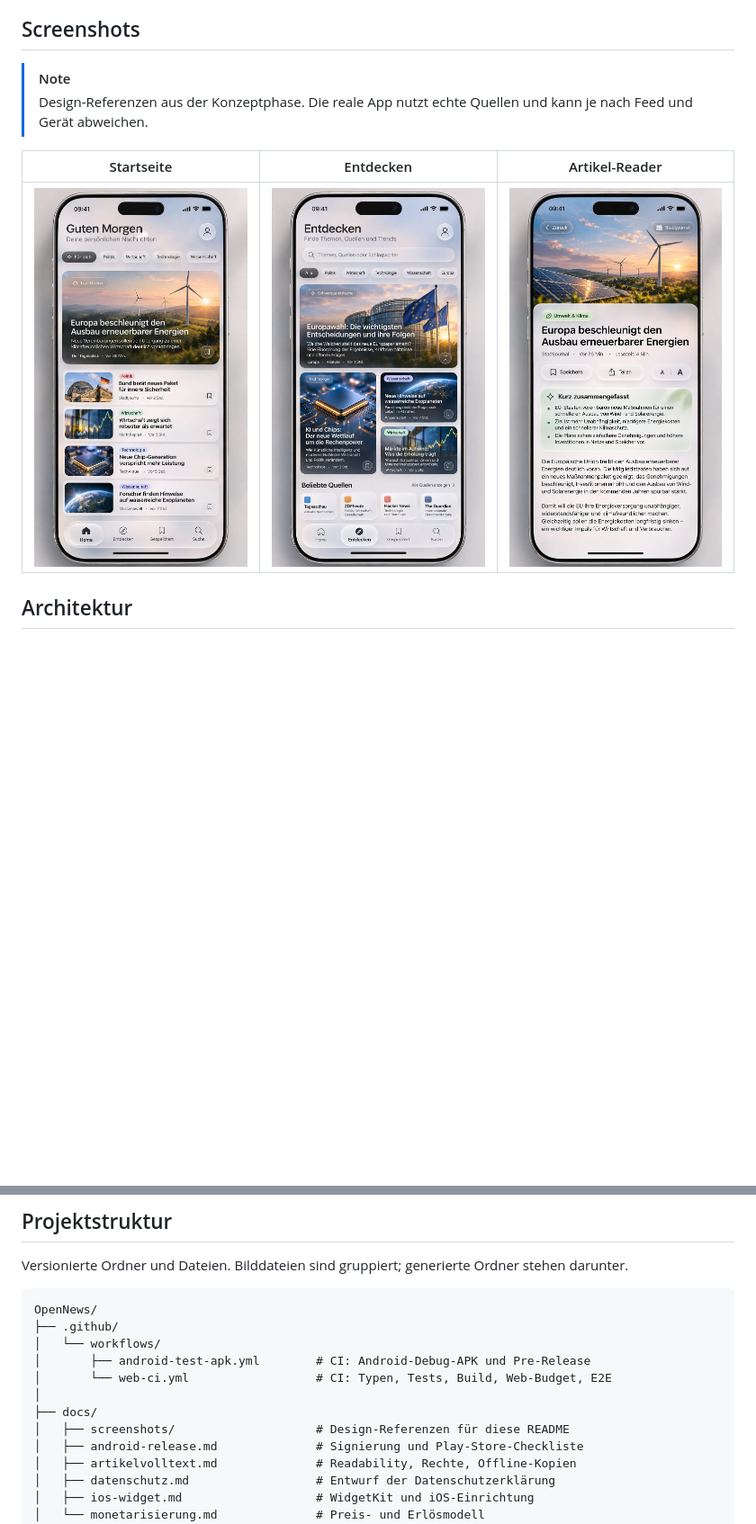
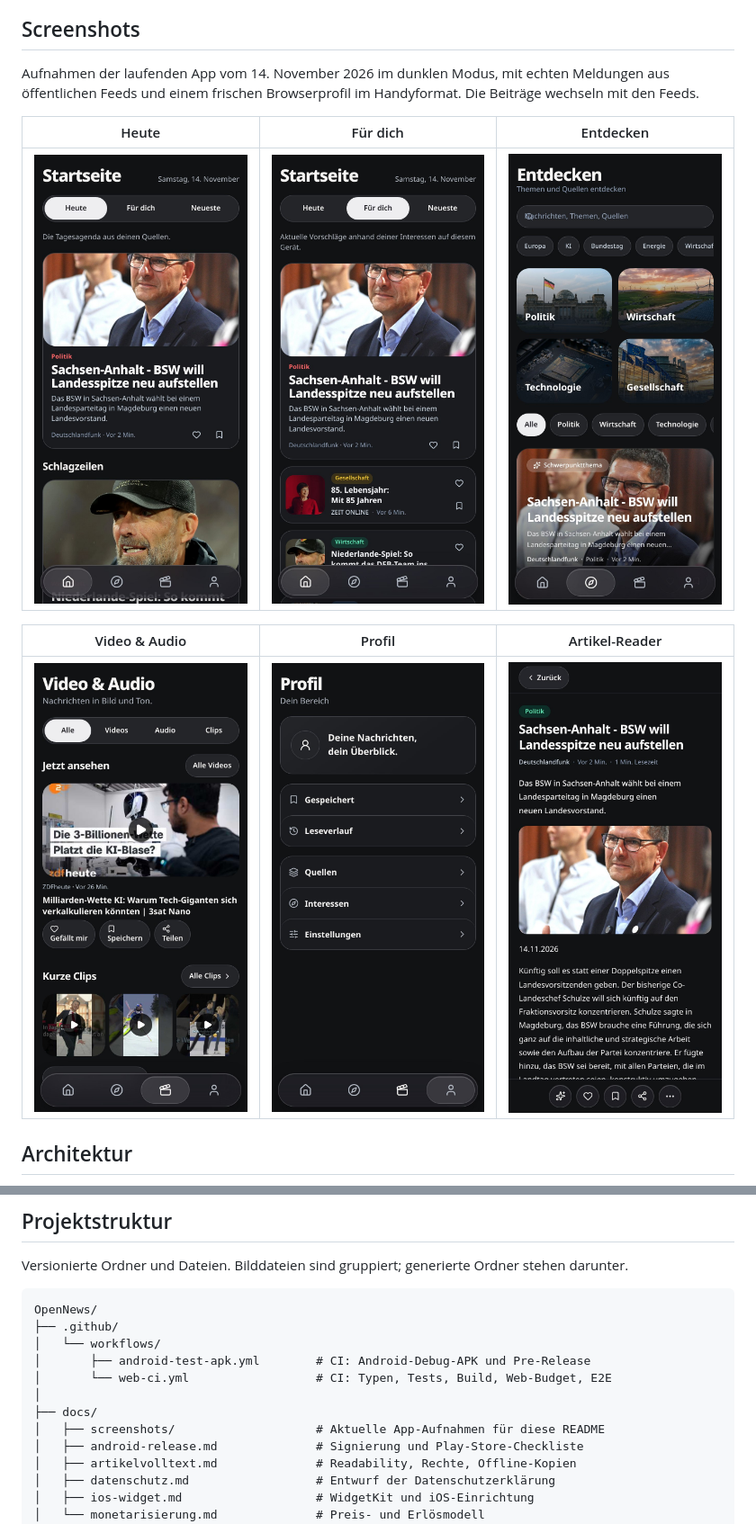
Before and after one commit to mixxermannipro/OpenNews, a Markdown page: README.md, 2 parts joined by grey strips. Shown at 90% size. GitHub-like rendering; pictures changed too: docs/screenshots/artikel.jpeg, docs/screenshots/entdecken.jpeg, docs/screenshots/fuer-dich.jpeg (added); blank space fills up the shorter version.

Commit message:
docs(readme): Zeige aktuelle App-Aufnahmen

```diff
--- a/README.md
+++ b/README.md
@@ -67,12 +67,15 @@ Die App zeigt die Hauptmeldung auf einer großen Bildkarte. Darunter wechseln si
 
 ## Screenshots
 
-> [!NOTE]
-> Design-Referenzen aus der Konzeptphase. Die reale App nutzt echte Quellen und kann je nach Feed und Gerät abweichen.
+Aufnahmen der laufenden App vom 14. November 2026 im dunklen Modus, mit echten Meldungen aus öffentlichen Feeds und einem frischen Browserprofil im Handyformat. Die Beiträge wechseln mit den Feeds.
 
-| Startseite | Entdecken | Artikel-Reader |
+| Heute | Für dich | Entdecken |
 | :---: | :---: | :---: |
-| <img src="docs/screenshots/startseite.jpeg" width="240" alt="Startseite" /> | <img src="docs/screenshots/entdecken.jpeg" width="240" alt="Entdecken" /> | <img src="docs/screenshots/artikel.jpeg" width="240" alt="Artikel-Reader" /> |
+| <img src="docs/screenshots/startseite.jpeg" width="240" alt="Heute im dunklen Modus" /> | <img src="docs/screenshots/fuer-dich.jpeg" width="240" alt="Für dich im dunklen Modus" /> | <img src="docs/screenshots/entdecken.jpeg" width="240" alt="Entdecken im dunklen Modus" /> |
+
+| Video & Audio | Profil | Artikel-Reader |
+| :---: | :---: | :---: |
+| <img src="docs/screenshots/medien.jpeg" width="240" alt="Video & Audio im dunklen Modus" /> | <img src="docs/screenshots/profil.jpeg" width="240" alt="Profil im dunklen Modus" /> | <img src="docs/screenshots/artikel.jpeg" width="240" alt="Artikel-Reader im dunklen Modus" /> |
 
 ## Architektur
 
@@ -145,7 +148,7 @@ OpenNews/
 │       └── web-ci.yml                  # CI: Typen, Tests, Build, Web-Budget, E2E
 │
 ├── docs/
-│   ├── screenshots/                    # Design-Referenzen für diese README
+│   ├── screenshots/                    # Aktuelle App-Aufnahmen für diese README
 │   ├── android-release.md              # Signierung und Play-Store-Checkliste
 │   ├── artikelvolltext.md              # Readability, Rechte, Offline-Kopien
 │   ├── datenschutz.md                  # Entwurf der Datenschutzerklärung
```
Also changed, not shown: docs/android-release.md (+1 -1 lines).
